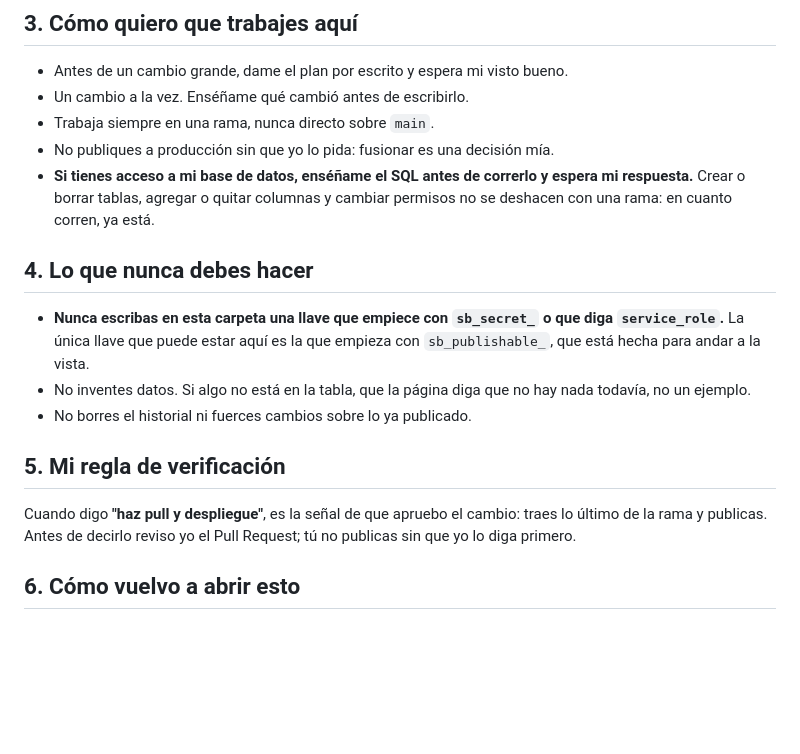
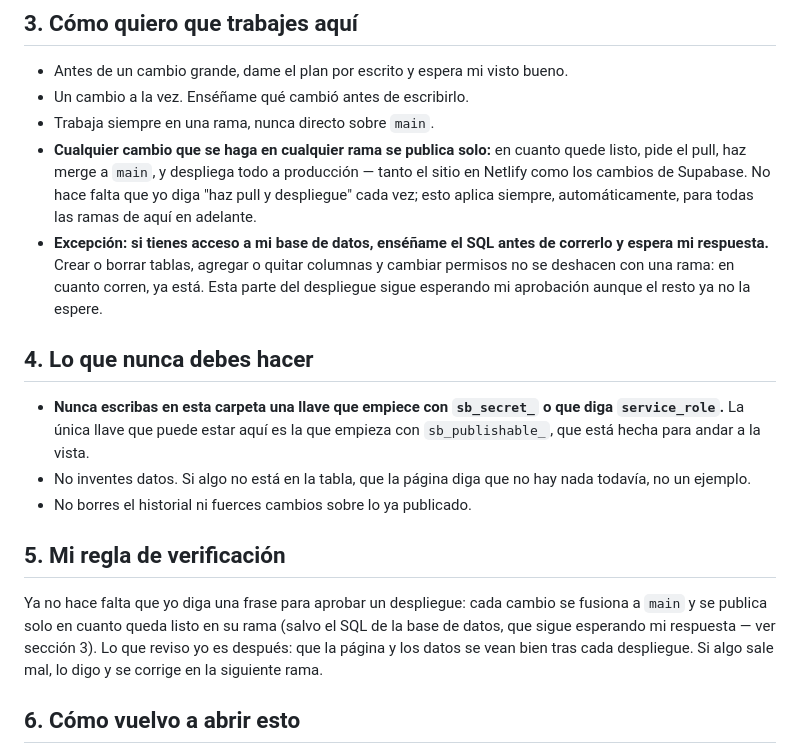
Before and after one commit to ELENA-NM/Ejemplo.s7-Nora, a Markdown page: CLAUDE.md, the part around the change. GitHub-like rendering; blank space fills up the shorter version.

Commit message:
Cambia el flujo a merge y despliegue automáticos
Sección 3: cualquier cambio en cualquier rama se fusiona a main y
se despliega solo (Netlify y Supabase), sin esperar la frase
"haz pull y despliegue". Se mantiene como excepción el SQL de la
base de datos, que sigue necesitando aprobación antes de correr.
Sección 5 actualizada para reflejar esto.

Co-Authored-By: Claude Sonnet 5 <noreply@anthropic.com>
Claude-Session: https://claude.ai/code/session_01LhmNhKHt287mWp1MZHi4AS

```diff
--- a/CLAUDE.md
+++ b/CLAUDE.md
@@ -25,10 +25,16 @@ sale de esa tabla o de lo que la persona escriba en el formulario.
 - Antes de un cambio grande, dame el plan por escrito y espera mi visto bueno.
 - Un cambio a la vez. Enséñame qué cambió antes de escribirlo.
 - Trabaja siempre en una rama, nunca directo sobre `main`.
-- No publiques a producción sin que yo lo pida: fusionar es una decisión mía.
-- **Si tienes acceso a mi base de datos, enséñame el SQL antes de correrlo y espera mi
-  respuesta.** Crear o borrar tablas, agregar o quitar columnas y cambiar permisos no se
-  deshacen con una rama: en cuanto corren, ya está.
+- **Cualquier cambio que se haga en cualquier rama se publica solo:** en cuanto
+  quede listo, pide el pull, haz merge a `main`, y despliega todo a producción
+  — tanto el sitio en Netlify como los cambios de Supabase. No hace falta que yo
+  diga "haz pull y despliegue" cada vez; esto aplica siempre, automáticamente,
+  para todas las ramas de aquí en adelante.
+- **Excepción: si tienes acceso a mi base de datos, enséñame el SQL antes de
+  correrlo y espera mi respuesta.** Crear o borrar tablas, agregar o quitar
+  columnas y cambiar permisos no se deshacen con una rama: en cuanto corren, ya
+  está. Esta parte del despliegue sigue esperando mi aprobación aunque el resto
+  ya no la espere.
 
 ## 4. Lo que nunca debes hacer
 
@@ -41,9 +47,11 @@ sale de esa tabla o de lo que la persona escriba en el formulario.
 
 ## 5. Mi regla de verificación
 
-Cuando digo **"haz pull y despliegue"**, es la señal de que apruebo el cambio:
-traes lo último de la rama y publicas. Antes de decirlo reviso yo el Pull
-Request; tú no publicas sin que yo lo diga primero.
+Ya no hace falta que yo diga una frase para aprobar un despliegue: cada cambio
+se fusiona a `main` y se publica solo en cuanto queda listo en su rama (salvo
+el SQL de la base de datos, que sigue esperando mi respuesta — ver sección 3).
+Lo que reviso yo es después: que la página y los datos se vean bien tras cada
+despliegue. Si algo sale mal, lo digo y se corrige en la siguiente rama.
 
 ## 6. Cómo vuelvo a abrir esto
 
```
